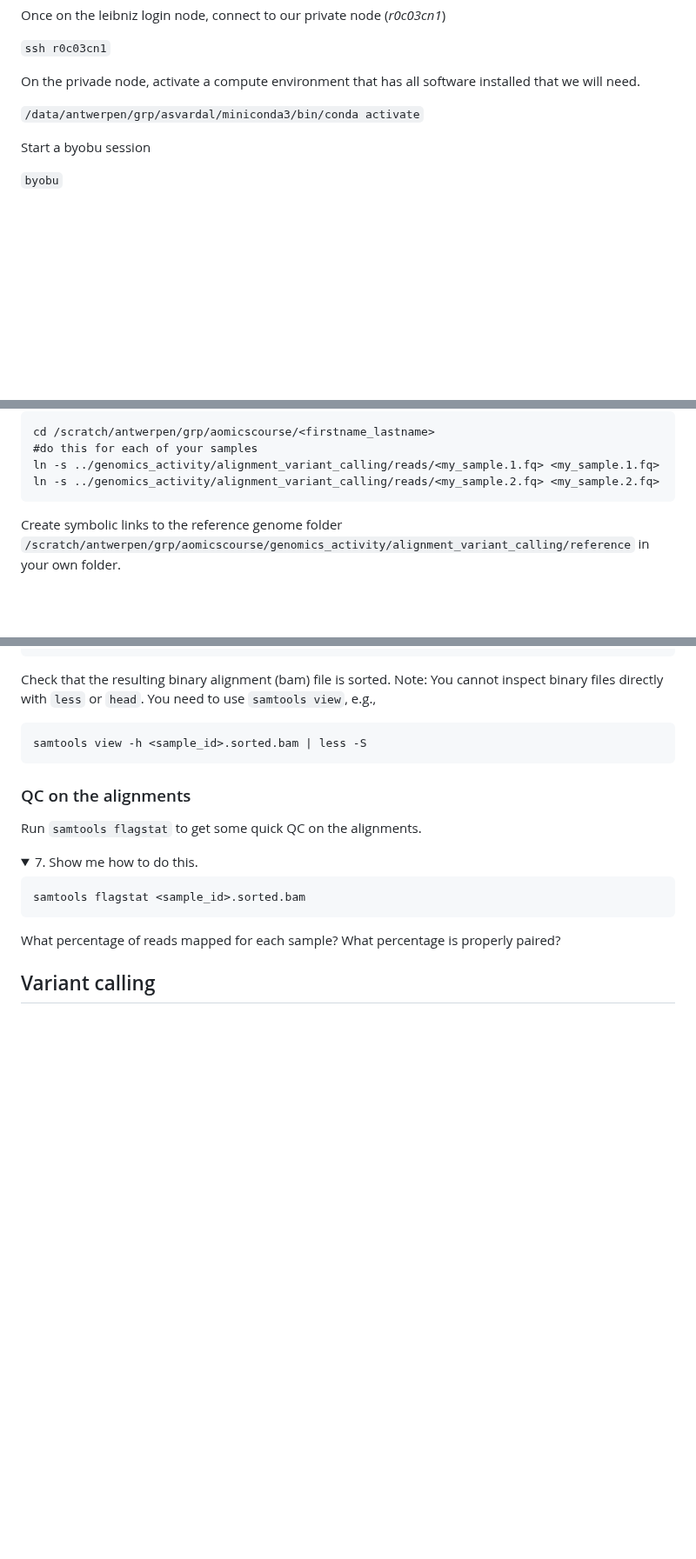
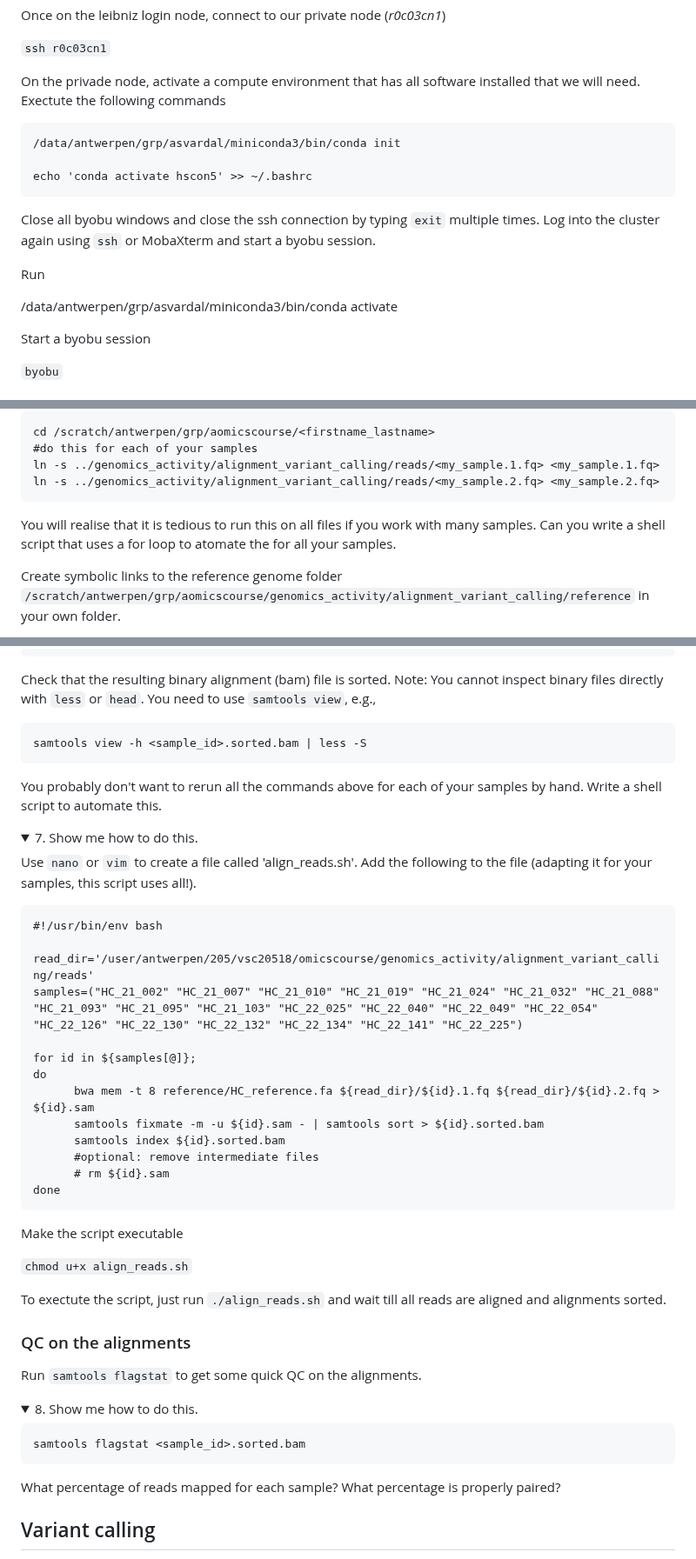
Before and after one commit to feilchenfeldt/Evolutionary_Genomics_Tutorial, a Markdown page: README.md, 3 parts joined by grey strips. Shown at 87% size. GitHub-like rendering; folded sections open; blank space fills up the shorter version.

````diff
--- a/README.md
+++ b/README.md
@@ -43,8 +43,19 @@ Once on the leibniz login node, connect to our private node (*r0c03cn1*)
 `ssh r0c03cn1`
 
 On the privade node, activate a compute environment that has all software installed that we will need.
+Exectute the following commands
 
-`/data/antwerpen/grp/asvardal/miniconda3/bin/conda activate`
+ ```
+ /data/antwerpen/grp/asvardal/miniconda3/bin/conda init
+
+ echo 'conda activate hscon5' >> ~/.bashrc
+ ```
+
+  Close all byobu windows and close the ssh connection by typing `exit` multiple times. Log into the cluster again using `ssh` or MobaXterm and start a byobu session.
+
+ Run
+
+  /data/antwerpen/grp/asvardal/miniconda3/bin/conda activate
 
 Start a byobu session
 
@@ -118,6 +129,8 @@ See presentation slides by Henrique Leitao
     ln -s ../genomics_activity/alignment_variant_calling/reads/<my_sample.2.fq> <my_sample.2.fq>
 
   </details>
+
+  You will realise that it is tedious to run this on all files if you work with many samples. Can you write a shell script that uses a for loop to atomate the for all your samples.
 
   Create symbolic links to the reference genome folder `/scratch/antwerpen/grp/aomicscourse/genomics_activity/alignment_variant_calling/reference` in your own folder.
 
@@ -269,11 +282,46 @@ Check that the resulting binary alignment (bam) file is sorted. Note: You cannot
   ```
   samtools view -h <sample_id>.sorted.bam | less -S
   ```
+
+You probably don't want to rerun all the commands above for each of your samples by hand. Write a shell script to automate this.
+
+
+
+
+<details>
+  <summary>7. Show me how to do this.</summary>
+
+Use `nano` or `vim` to create a file called 'align_reads.sh'. Add the following to the file (adapting it for your samples, this script uses all!).
+
+```
+#!/usr/bin/env bash
+
+read_dir='/user/antwerpen/205/vsc20518/omicscourse/genomics_activity/alignment_variant_calling/reads'
+samples=("HC_21_002" "HC_21_007" "HC_21_010" "HC_21_019" "HC_21_024" "HC_21_032" "HC_21_088" "HC_21_093" "HC_21_095" "HC_21_103" "HC_22_025" "HC_22_040" "HC_22_049" "HC_22_054" "HC_22_126" "HC_22_130" "HC_22_132" "HC_22_134" "HC_22_141" "HC_22_225")
+
+for id in ${samples[@]};
+do
+      bwa mem -t 8 reference/HC_reference.fa ${read_dir}/${id}.1.fq ${read_dir}/${id}.2.fq > ${id}.sam
+      samtools fixmate -m -u ${id}.sam - | samtools sort > ${id}.sorted.bam
+      samtools index ${id}.sorted.bam
+      #optional: remove intermediate files
+      # rm ${id}.sam
+done
+```
+
+Make the script executable
+
+`chmod u+x align_reads.sh`
+
+To exectute the script, just run `./align_reads.sh` and wait till all reads are aligned and alignments sorted.
+
+</details>
+
 ### QC on the alignments
 Run `samtools flagstat` to get some quick QC on the alignments.
 
 <details>
-  <summary>7. Show me how to do this.</summary>
+  <summary>8. Show me how to do this.</summary>
 
     samtools flagstat <sample_id>.sorted.bam
 
````
Also changed, not shown: other parts of README.md (+6 -3 lines).
